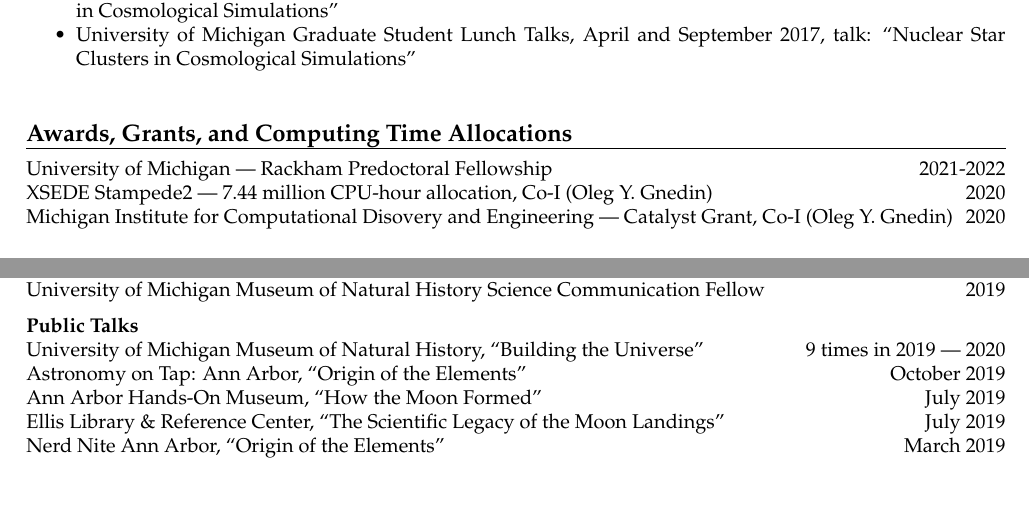
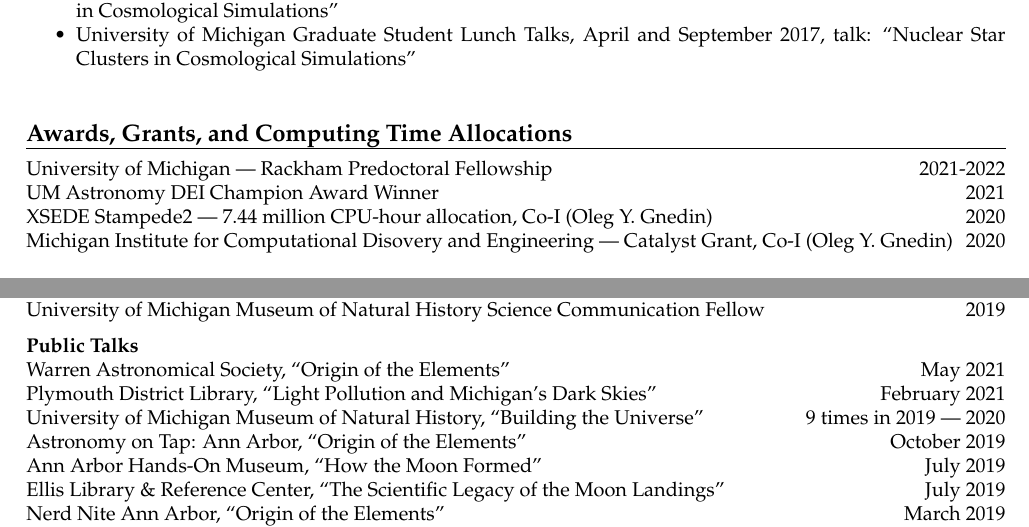
Before and after one commit to gillenbrown/resume, a LaTeX CV (cv.tex): two parts of pages 1 and 2 of 2, joined at a grey line, cut so that both start at the same text, the shorter picture padded with empty space. Compiled offline with pdfLaTeX.

Commit message:
added DEI champion and recent public talks

```diff
--- a/cv.tex
+++ b/cv.tex
@@ -95,9 +95,9 @@
 
 \header{Awards, Grants, and Computing Time Allocations}
 \justifiedItemDateFirst{University of Michigan --- Rackham Predoctoral Fellowship}{2021-2022}
+\justifiedItemDate{UM Astronomy DEI Champion Award Winner}{2021}
 \justifiedItemDate{XSEDE Stampede2 --- 7.44 million CPU-hour allocation, Co-I (Oleg Y. Gnedin)}{2020}
 \justifiedItemDate{Michigan Institute for Computational Disovery and Engineering --- Catalyst Grant, Co-I (Oleg Y. Gnedin)}{2020}
-
 
 \header{Teaching}
 \justifiedItemDateFirst{Graduate Student GSI Mentor}{Fall 2019 --- Present}
@@ -167,6 +167,8 @@
 \justifiedItemDate{University of Michigan Museum of Natural History Science Communication Fellow}{2019}
 
 {\actionHeader{Public Talks}{}}
+\justifiedItemDate{Warren Astronomical Society, ``Origin of the Elements''}{May 2021}
+\justifiedItemDate{Plymouth District Library, ``Light Pollution and Michigan's Dark Skies''}{February 2021}
 \justifiedItemDate{University of Michigan Museum of Natural History, ``Building the Universe''}{9 times in 2019 --- 2020}
 \justifiedItemDate{Astronomy on Tap: Ann Arbor, ``Origin of the Elements''}{October 2019}
 \justifiedItemDate{Ann Arbor Hands-On Museum, ``How the Moon Formed''}{July 2019}
```
Also changed, not shown: cv.pdf.
